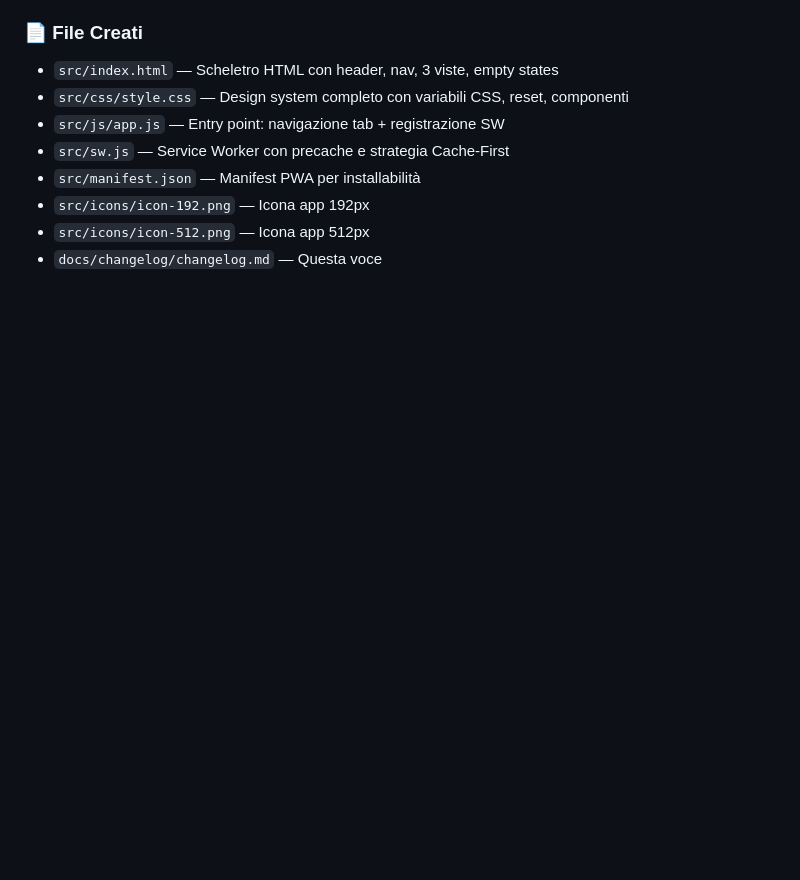
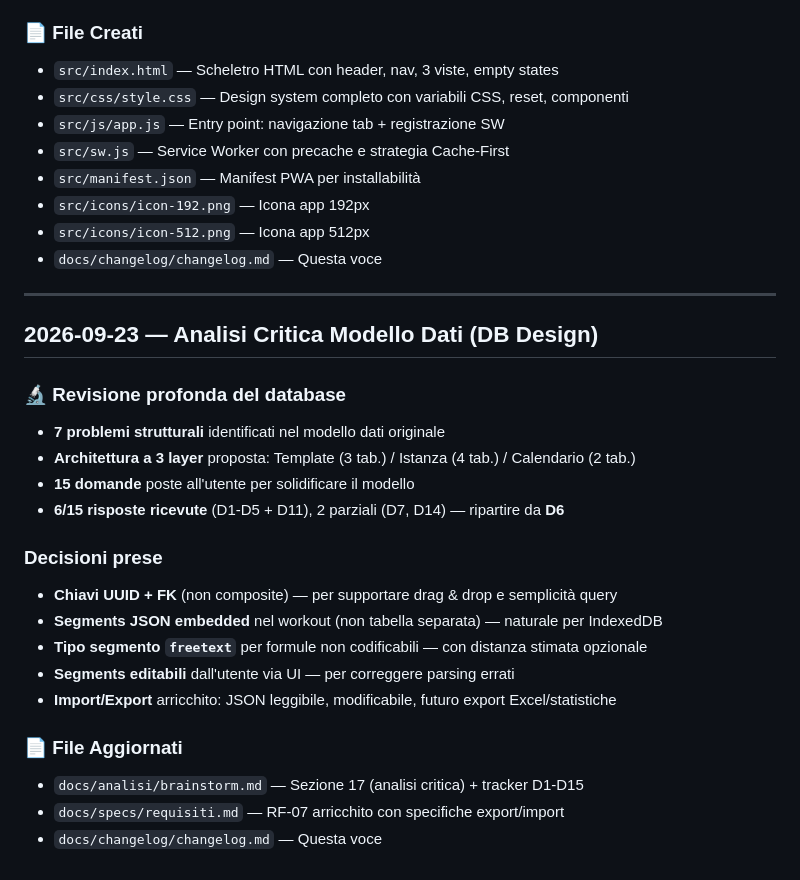
Before and after one commit to bicok1991/CalendRun42, a Markdown page: docs/changelog/changelog.md, the part around the change. Drawn GitHub-style; blank space fills up the shorter version.

```diff
--- a/docs/changelog/changelog.md
+++ b/docs/changelog/changelog.md
@@ -103,3 +103,25 @@
 - `src/icons/icon-192.png` — Icona app 192px
 - `src/icons/icon-512.png` — Icona app 512px
 - `docs/changelog/changelog.md` — Questa voce
+
+---
+
+## 2026-09-23 — Analisi Critica Modello Dati (DB Design)
+
+### 🔬 Revisione profonda del database
+- **7 problemi strutturali** identificati nel modello dati originale
+- **Architettura a 3 layer** proposta: Template (3 tab.) / Istanza (4 tab.) / Calendario (2 tab.)
+- **15 domande** poste all'utente per solidificare il modello
+- **6/15 risposte ricevute** (D1-D5 + D11), 2 parziali (D7, D14) — ripartire da **D6**
+
+### Decisioni prese
+- **Chiavi UUID + FK** (non composite) — per supportare drag & drop e semplicità query
+- **Segments JSON embedded** nel workout (non tabella separata) — naturale per IndexedDB
+- **Tipo segmento `freetext`** per formule non codificabili — con distanza stimata opzionale
+- **Segments editabili** dall'utente via UI — per correggere parsing errati
+- **Import/Export** arricchito: JSON leggibile, modificabile, futuro export Excel/statistiche
+
+### 📄 File Aggiornati
+- `docs/analisi/brainstorm.md` — Sezione 17 (analisi critica) + tracker D1-D15
+- `docs/specs/requisiti.md` — RF-07 arricchito con specifiche export/import
+- `docs/changelog/changelog.md` — Questa voce
```
Also changed, not shown: docs/analisi/brainstorm.md (+45 -0 lines), docs/specs/requisiti.md (+3 -0 lines).
